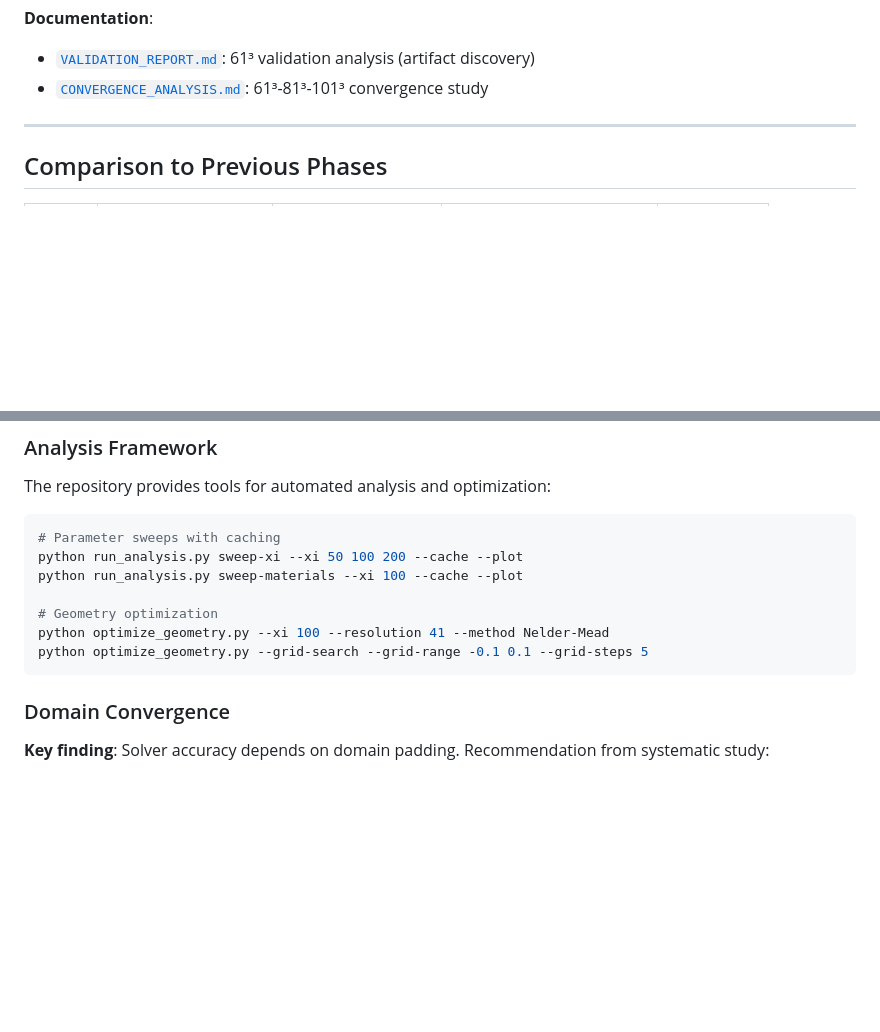
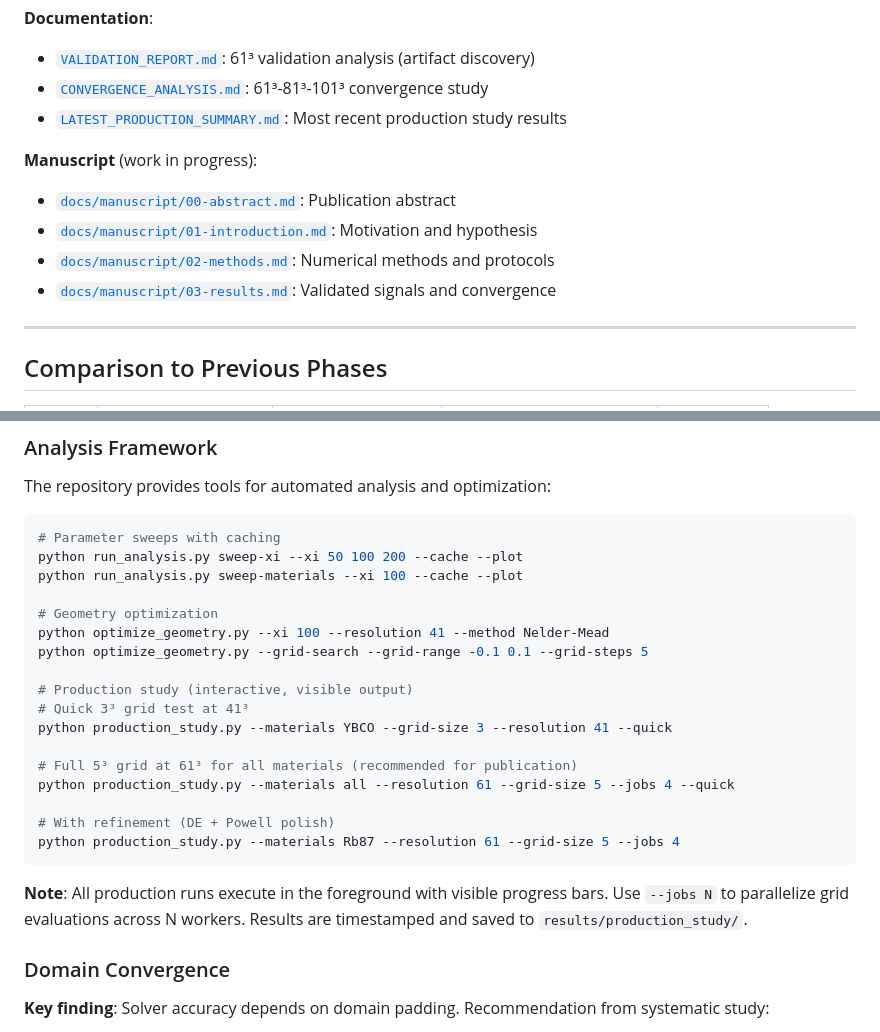
Before and after one commit to DawsonInstitute/coherence-gravity-coupling, a Markdown page: README.md, 2 parts joined by grey strips. Rendered like a GitHub page; blank space fills up the shorter version.

Commit message:
Add manuscript scaffolding and production summary
- docs/manuscript/00-abstract.md: Publication abstract with validated results
- docs/manuscript/01-introduction.md: Hypothesis, motivation, artifact correction
- docs/manuscript/02-methods.md: PDE, solver, optimization, convergence protocol
- docs/manuscript/03-results.md: Validated signals, convergence, feasibility
- LATEST_PRODUCTION_SUMMARY.md: Auto-summary of recent production runs
- README.md: Added manuscript links and interactive production run examples

Manuscript emphasizes:
- τ_coh ~ 1.4 ± 0.2 × 10⁻¹² N·m (validated at 61³-101³)
- 41³ 523× artifact corrected via independent Powell optimization
- Richardson extrapolation → continuum Δτ ≈ 2.6 × 10⁻¹² N·m
- Newtonian null configuration amplifies coherence sensitivity

All production study commands run interactively (no background tasks).

````diff
--- a/README.md
+++ b/README.md
@@ -871,6 +871,13 @@ Experiment is **feasible but challenging** — comparable to modern precision to
 **Documentation**:
 - [`VALIDATION_REPORT.md`](VALIDATION_REPORT.md): 61³ validation analysis (artifact discovery)
 - [`CONVERGENCE_ANALYSIS.md`](CONVERGENCE_ANALYSIS.md): 61³-81³-101³ convergence study
+- [`LATEST_PRODUCTION_SUMMARY.md`](LATEST_PRODUCTION_SUMMARY.md): Most recent production study results
+
+**Manuscript** (work in progress):
+- [`docs/manuscript/00-abstract.md`](docs/manuscript/00-abstract.md): Publication abstract
+- [`docs/manuscript/01-introduction.md`](docs/manuscript/01-introduction.md): Motivation and hypothesis
+- [`docs/manuscript/02-methods.md`](docs/manuscript/02-methods.md): Numerical methods and protocols
+- [`docs/manuscript/03-results.md`](docs/manuscript/03-results.md): Validated signals and convergence
 
 ---
 
@@ -905,7 +912,19 @@ python run_analysis.py sweep-materials --xi 100 --cache --plot
 # Geometry optimization
 python optimize_geometry.py --xi 100 --resolution 41 --method Nelder-Mead
 python optimize_geometry.py --grid-search --grid-range -0.1 0.1 --grid-steps 5
+
+# Production study (interactive, visible output)
+# Quick 3³ grid test at 41³
+python production_study.py --materials YBCO --grid-size 3 --resolution 41 --quick
+
+# Full 5³ grid at 61³ for all materials (recommended for publication)
+python production_study.py --materials all --resolution 61 --grid-size 5 --jobs 4 --quick
+
+# With refinement (DE + Powell polish)
+python production_study.py --materials Rb87 --resolution 61 --grid-size 5 --jobs 4
 ```
+
+**Note**: All production runs execute in the foreground with visible progress bars. Use `--jobs N` to parallelize grid evaluations across N workers. Results are timestamped and saved to `results/production_study/`.
 
 ### Domain Convergence
 
````
